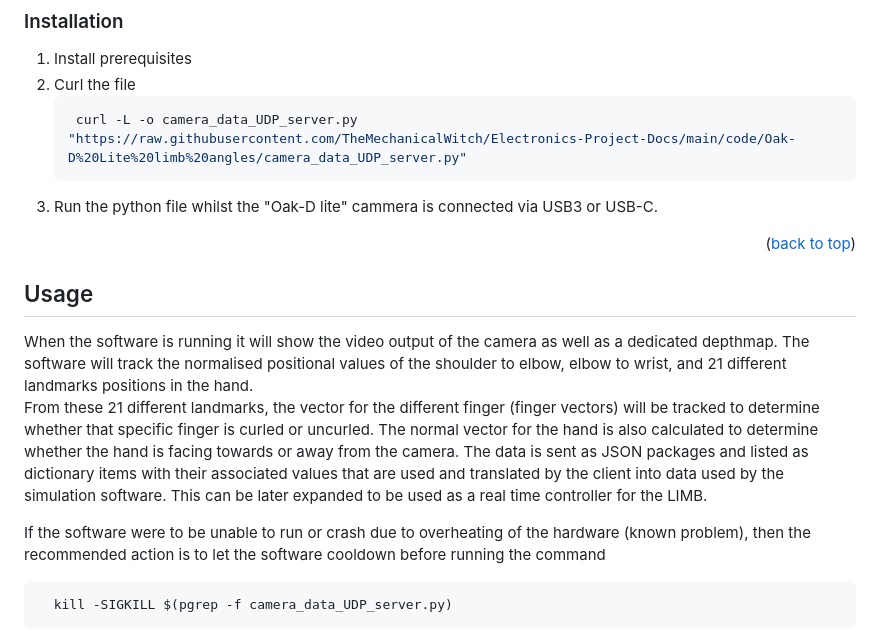
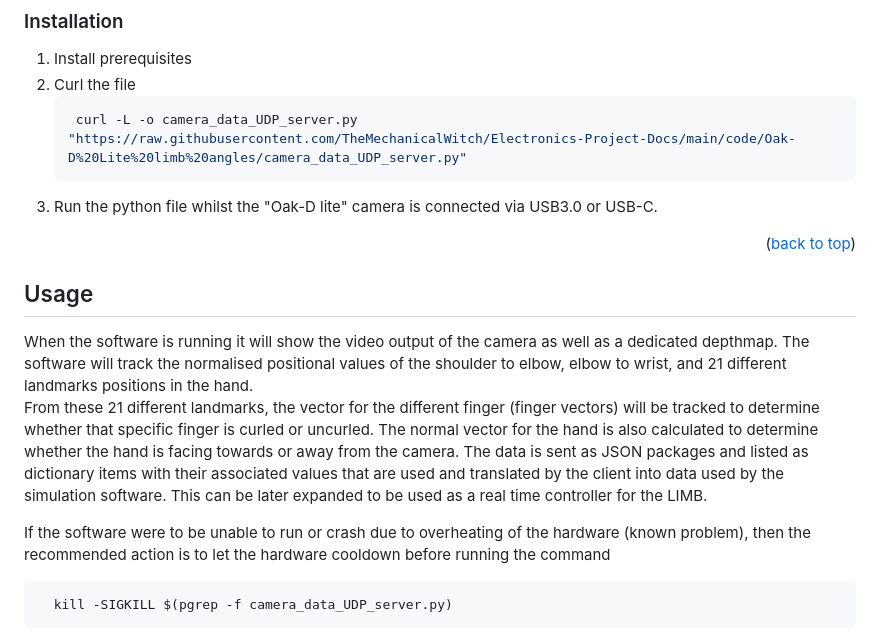
Before and after one commit to TheMechanicalWitch/Electronics-Project-Docs, a Markdown page: code/Oak-D Lite limb angles/Vision-Readme.md, the part around one of its changes. Rendered like a GitHub page.

````diff
--- a/code/Oak-D Lite limb angles/Vision-Readme.md
+++ b/code/Oak-D Lite limb angles/Vision-Readme.md
@@ -102,7 +99,7 @@ This is an example of how to list things you need to use the software and how to
    ```sh
     curl -L -o camera_data_UDP_server.py "https://raw.githubusercontent.com/TheMechanicalWitch/Electronics-Project-Docs/main/code/Oak-D%20Lite%20limb%20angles/camera_data_UDP_server.py"
    ```
-3. Run the python file whilst the "Oak-D lite" cammera is connected via USB3 or USB-C.
+3. Run the python file whilst the "Oak-D lite" camera is connected via USB3.0 or USB-C.
 
 <p align="right">(<a href="#readme-top">back to top</a>)</p>
 
@@ -114,7 +111,7 @@ When the software is running it will show the video output of the camera as well
 From these 21 different landmarks, the vector for the different finger (finger vectors) will be tracked to determine whether that specific finger is curled or uncurled. The normal vector for the hand is also calculated to determine whether the hand is facing towards or away from the camera. The data is sent as JSON packages and listed as dictionary items with their associated values that are used and translated by the client into data used by the simulation software. This can be later expanded to be used as a real time controller for the LIMB.
 
 
-If the software were to be unable to run or crash due to overheating of the hardware (known problem), then the recommended action is to let the software cooldown before running the command
+If the software were to be unable to run or crash due to overheating of the hardware (known problem), then the recommended action is to let the hardware cooldown before running the command
 ```
   kill -SIGKILL $(pgrep -f camera_data_UDP_server.py)
 ```
````
Also changed, not shown: other parts of code/Oak-D Lite limb angles/Vision-Readme.md (+4 -26 lines).
